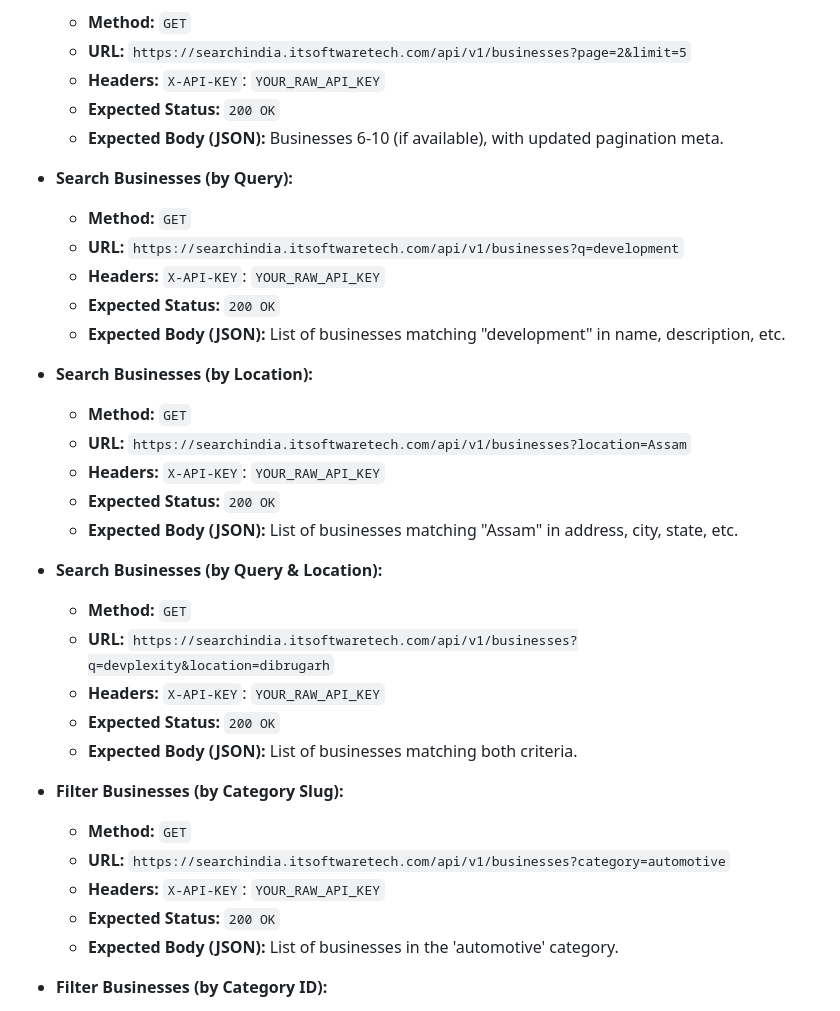
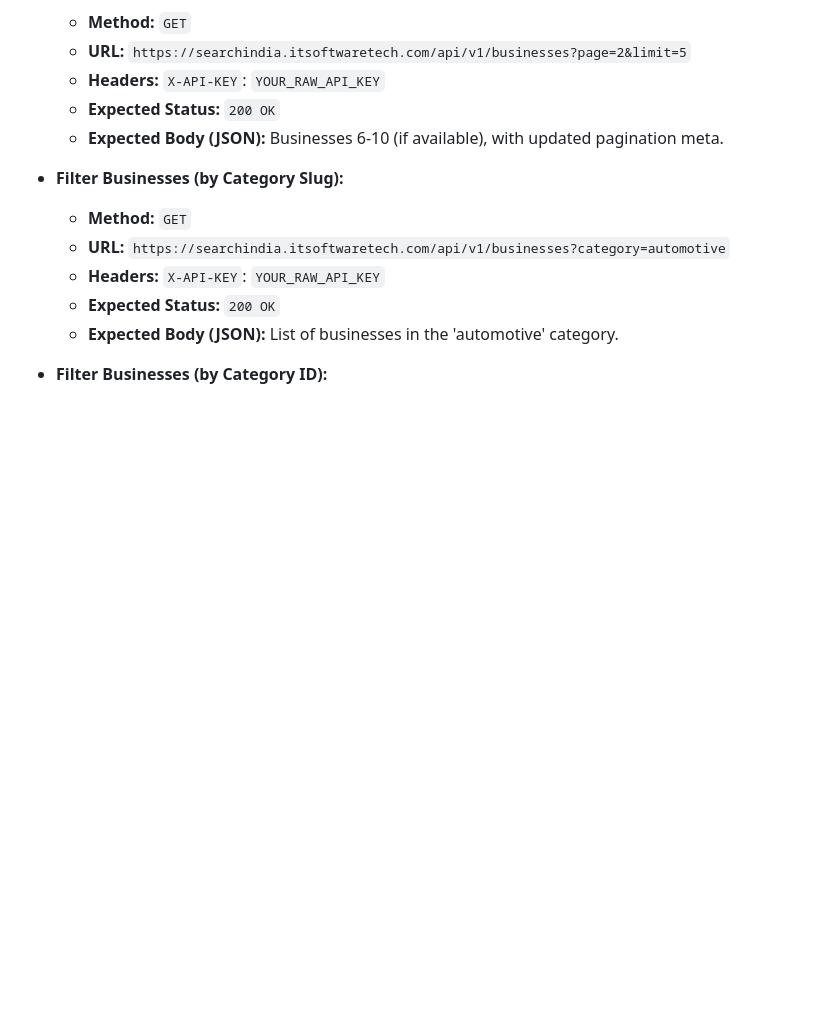
Before and after one commit to saheb-ul-lah/search-india, a Markdown page: api/DOCS.md, the part around the change. GitHub-like rendering; blank space fills up the shorter version.

```diff
--- a/api/DOCS.md
+++ b/api/DOCS.md
@@ -90,27 +90,6 @@ Remember to **add the `X-API-KEY` header to *every* request** as described above
     *   **Headers:** `X-API-KEY`: `YOUR_RAW_API_KEY`
     *   **Expected Status:** `200 OK`
     *   **Expected Body (JSON):** Businesses 6-10 (if available), with updated pagination meta.
-
-*   **Search Businesses (by Query):**
-    *   **Method:** `GET`
-    *   **URL:** `https://searchindia.itsoftwaretech.com/api/v1/businesses?q=development`
-    *   **Headers:** `X-API-KEY`: `YOUR_RAW_API_KEY`
-    *   **Expected Status:** `200 OK`
-    *   **Expected Body (JSON):** List of businesses matching "development" in name, description, etc.
-
-*   **Search Businesses (by Location):**
-    *   **Method:** `GET`
-    *   **URL:** `https://searchindia.itsoftwaretech.com/api/v1/businesses?location=Assam`
-    *   **Headers:** `X-API-KEY`: `YOUR_RAW_API_KEY`
-    *   **Expected Status:** `200 OK`
-    *   **Expected Body (JSON):** List of businesses matching "Assam" in address, city, state, etc.
-
-*   **Search Businesses (by Query & Location):**
-    *   **Method:** `GET`
-    *   **URL:** `https://searchindia.itsoftwaretech.com/api/v1/businesses?q=devplexity&location=dibrugarh`
-    *   **Headers:** `X-API-KEY`: `YOUR_RAW_API_KEY`
-    *   **Expected Status:** `200 OK`
-    *   **Expected Body (JSON):** List of businesses matching both criteria.
 
 *   **Filter Businesses (by Category Slug):**
     *   **Method:** `GET`
```
